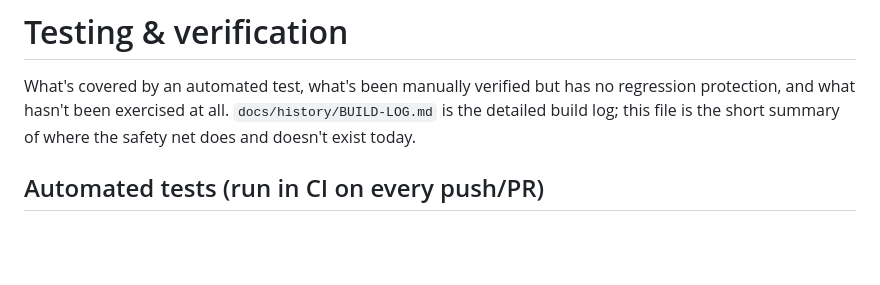
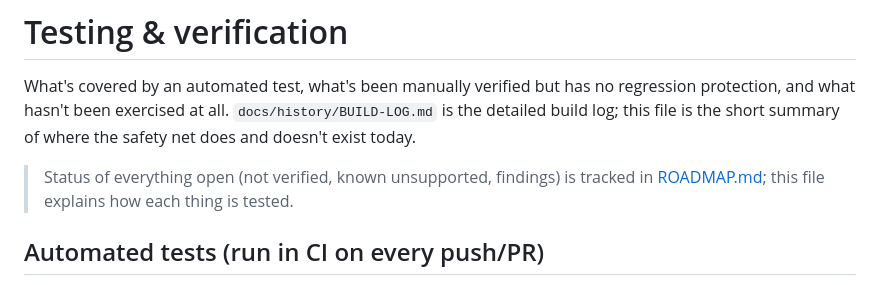
Before and after one commit to hassanalsa3aka/devora.js, a Markdown page: docs/history/VERIFICATION.md, the part around the change. Drawn GitHub-style; blank space fills up the shorter version.

Commit message:
docs: point status text at ROADMAP.md, say 0.3.4 is not verified live, note catch-all routes in the build log

```diff
--- a/docs/history/VERIFICATION.md
+++ b/docs/history/VERIFICATION.md
@@ -3,6 +3,9 @@
 What's covered by an automated test, what's been manually verified but has no regression
 protection, and what hasn't been exercised at all. `docs/history/BUILD-LOG.md` is the detailed build log; this
 file is the short summary of where the safety net does and doesn't exist today.
+
+> Status of everything open (not verified, known unsupported, findings) is tracked in
+> [ROADMAP.md](../../ROADMAP.md); this file explains how each thing is tested.
 
 ## Automated tests (run in CI on every push/PR)
 
```
Also changed, not shown: docs/guides/DEPLOYING.md (+3 -3 lines), docs/history/BUILD-LOG.md (+2 -1 lines).
